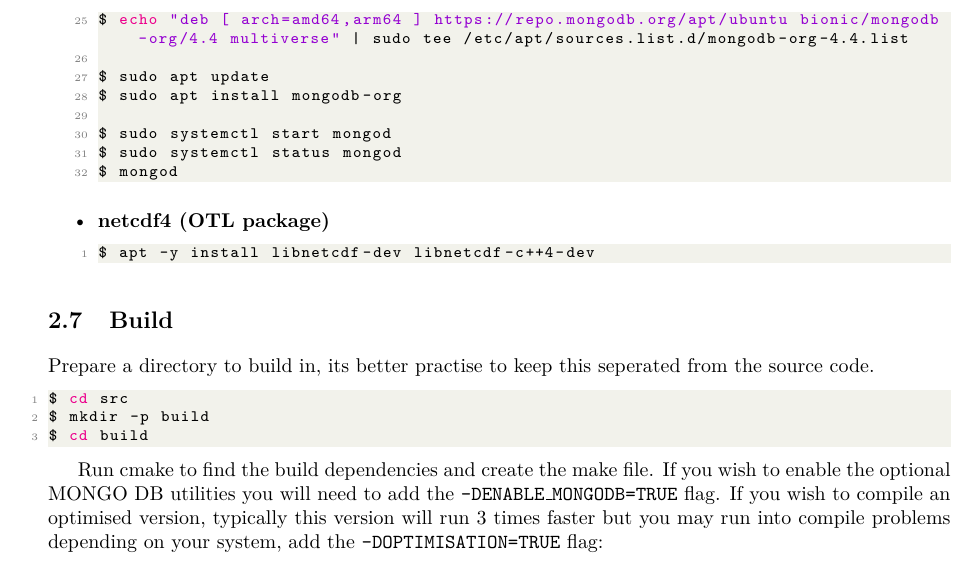
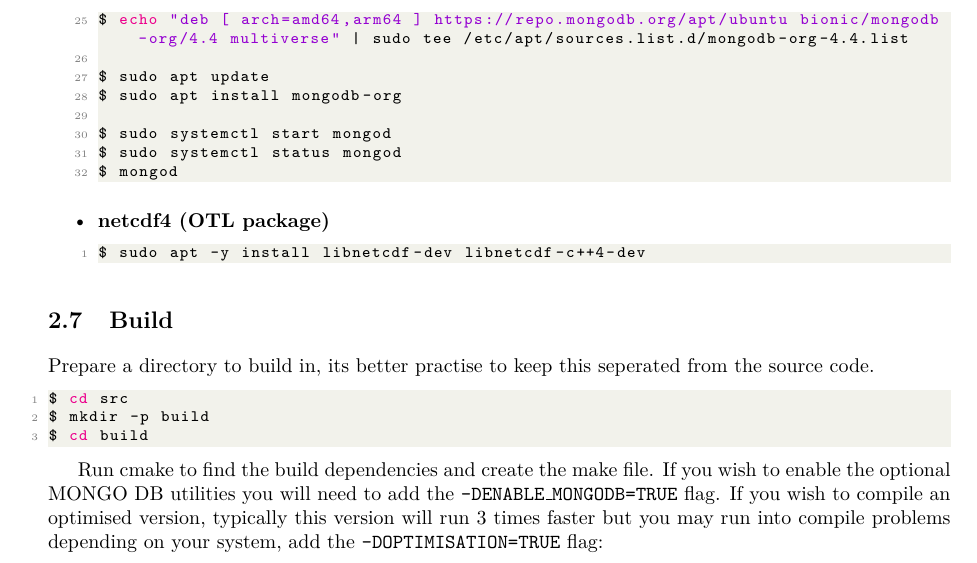
Before and after one commit to RodrigoNaves/ginan-bitbucket-update-tests, a LaTeX thesis (docs/manual/main.tex, which reads docs/manual/installation.tex): part of page 18 of 101, cut so that both start at the same text. Compiled offline with pdfLaTeX.

Commit message:
netcdf missing sudo fixed

```diff
--- a/docs/manual/installation.tex
+++ b/docs/manual/installation.tex
@@ -236,7 +236,7 @@
 \item\textbf{netcdf4 (OTL package)}
 
 \begin{lstlisting}[language=bash]
-$ apt -y install libnetcdf-dev libnetcdf-c++4-dev
+$ sudo apt -y install libnetcdf-dev libnetcdf-c++4-dev
 \end{lstlisting}
 
 \end{itemize}
```
Also changed, not shown: README.md.
